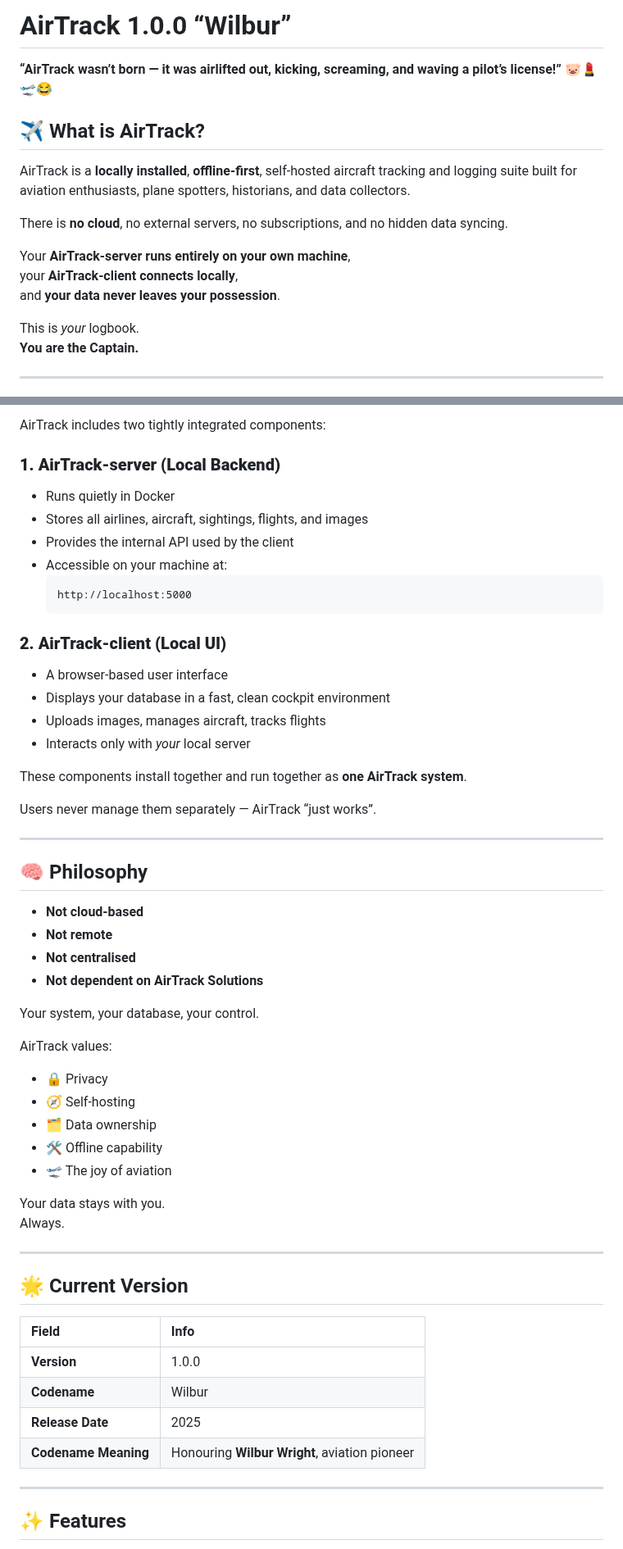
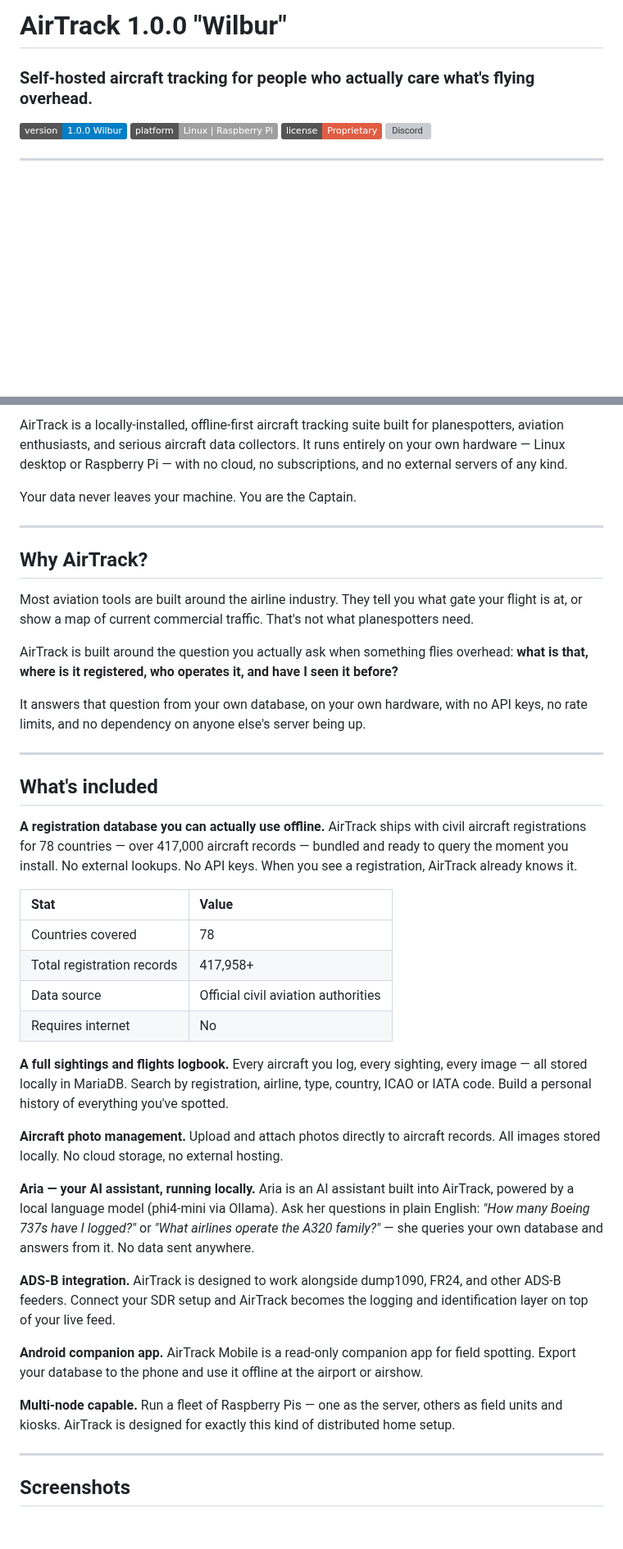
Before and after one commit to AirTrack-Solutions/AirTrack-Client, a Markdown page: README.md, 2 parts joined by grey strips. Shown at 82% size. Drawn GitHub-style; badges without logos; blank space fills up the shorter version; grey boxes are pictures that could not be loaded.

````diff
--- a/README.md
+++ b/README.md
@@ -1,19 +1,11 @@
-# AirTrack 1.0.0 “Wilbur”
+# AirTrack 1.0.0 "Wilbur"
 
-**“AirTrack wasn’t born — it was airlifted out, kicking, screaming, and waving a pilot’s license!”** 🐷💄🛫😂
+### Self-hosted aircraft tracking for people who actually care what's flying overhead.
 
-## ✈️ What is AirTrack?
-
-AirTrack is a **locally installed**, **offline-first**, self-hosted aircraft tracking and logging suite built for aviation enthusiasts, plane spotters, historians, and data collectors.
-
-There is **no cloud**, no external servers, no subscriptions, and no hidden data syncing.
-
-Your **AirTrack-server runs entirely on your own machine**,
-your **AirTrack-client connects locally**,
-and **your data never leaves your possession**.
-
-This is *your* logbook.
-**You are the Captain.**
+[![Version](https://img.shields.io/badge/version-1.0.0%20Wilbur-blue)](https://github.com/Subhuti/AirTrack-Logbook)
+[![Platform](https://img.shields.io/badge/platform-Linux%20%7C%20Raspberry%20Pi-lightgrey)](https://github.com/Subhuti/AirTrack-Logbook)
+[![License](https://img.shields.io/badge/license-Proprietary-red)](https://github.com/Subhuti/AirTrack-Logbook)
+[![Discord](https://img.shields.io/discord/1388676733842227210?label=Discord&logo=discord&color=5865F2)](https://discord.gg/NsmUxZmuY)
 
 ---
 
@@ -21,59 +13,51 @@ This is *your* logbook.
 
-AirTrack includes two tightly integrated components:
+AirTrack is a locally-installed, offline-first aircraft tracking suite built for planespotters, aviation enthusiasts, and serious aircraft data collectors. It runs entirely on your own hardware — Linux desktop or Raspberry Pi — with no cloud, no subscriptions, and no external servers of any kind.
 
-### **1. AirTrack-server (Local Backend)**
-- Runs quietly in Docker
-- Stores all airlines, aircraft, sightings, flights, and images
-- Provides the internal API used by the client
-- Accessible on your machine at:
-  ```
-  http://localhost:5000
-  ```
-
-### **2. AirTrack-client (Local UI)**
-- A browser-based user interface
-- Displays your database in a fast, clean cockpit environment
-- Uploads images, manages aircraft, tracks flights
-- Interacts only with *your* local server
-
-These components install together and run together as **one AirTrack system**.
-
-Users never manage them separately — AirTrack “just works”.
+Your data never leaves your machine. You are the Captain.
 
 ---
 
-## 🧠 Philosophy
+## Why AirTrack?
 
-- **Not cloud-based**
-- **Not remote**
-- **Not centralised**
-- **Not dependent on AirTrack Solutions**
+Most aviation tools are built around the airline industry. They tell you what gate your flight is at, or show a map of current commercial traffic. That's not what planespotters need.
 
-Your system, your database, your control.
+AirTrack is built around the question you actually ask when something flies overhead: **what is that, where is it registered, who operates it, and have I seen it before?**
 
-AirTrack values:
-
-- 🔒 Privacy
-- 🧭 Self-hosting
-- 🗂️ Data ownership
-- 🛠️ Offline capability
-- 🛫 The joy of aviation
-
-Your data stays with you.
-Always.
+It answers that question from your own database, on your own hardware, with no API keys, no rate limits, and no dependency on anyone else's server being up.
 
 ---
 
-## 🌟 Current Version
+## What's included
 
-| Field | Info |
-|:------|:-----|
-| **Version** | 1.0.0 |
-| **Codename** | Wilbur |
-| **Release Date** | 2025 |
-| **Codename Meaning** | Honouring **Wilbur Wright**, aviation pioneer |
+**A registration database you can actually use offline.**
+AirTrack ships with civil aircraft registrations for 78 countries — over 417,000 aircraft records — bundled and ready to query the moment you install. No external lookups. No API keys. When you see a registration, AirTrack already knows it.
+
+| Stat | Value |
+|:-----|:------|
+| Countries covered | 78 |
+| Total registration records | 417,958+ |
+| Data source | Official civil aviation authorities |
+| Requires internet | No |
+
+**A full sightings and flights logbook.**
+Every aircraft you log, every sighting, every image — all stored locally in MariaDB. Search by registration, airline, type, country, ICAO or IATA code. Build a personal history of everything you've spotted.
+
+**Aircraft photo management.**
+Upload and attach photos directly to aircraft records. All images stored locally. No cloud storage, no external hosting.
+
+**Aria — your AI assistant, running locally.**
+Aria is an AI assistant built into AirTrack, powered by a local language model (phi4-mini via Ollama). Ask her questions in plain English: *"How many Boeing 737s have I logged?"* or *"What airlines operate the A320 family?"* — she queries your own database and answers from it. No data sent anywhere.
+
+**ADS-B integration.**
+AirTrack is designed to work alongside dump1090, FR24, and other ADS-B feeders. Connect your SDR setup and AirTrack becomes the logging and identification layer on top of your live feed.
+
+**Android companion app.**
+AirTrack Mobile is a read-only companion app for field spotting. Export your database to the phone and use it offline at the airport or airshow.
+
+**Multi-node capable.**
+Run a fleet of Raspberry Pis — one as the server, others as field units and kiosks. AirTrack is designed for exactly this kind of distributed home setup.
 
 ---
 
-## ✨ Features
+## Screenshots
 
````
Also changed, not shown: other parts of README.md (+83 -84 lines), docs/screenshots/themes.png (added), 6 other files.
